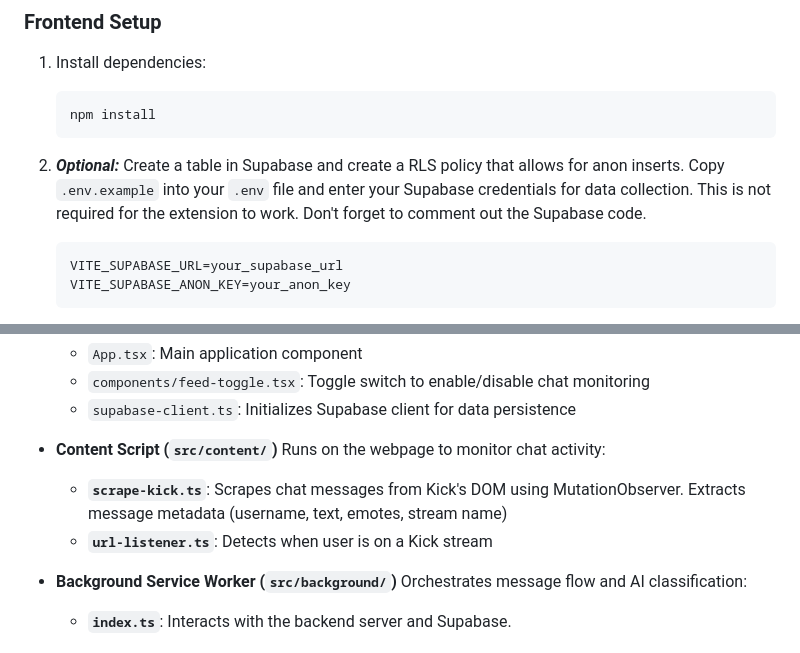
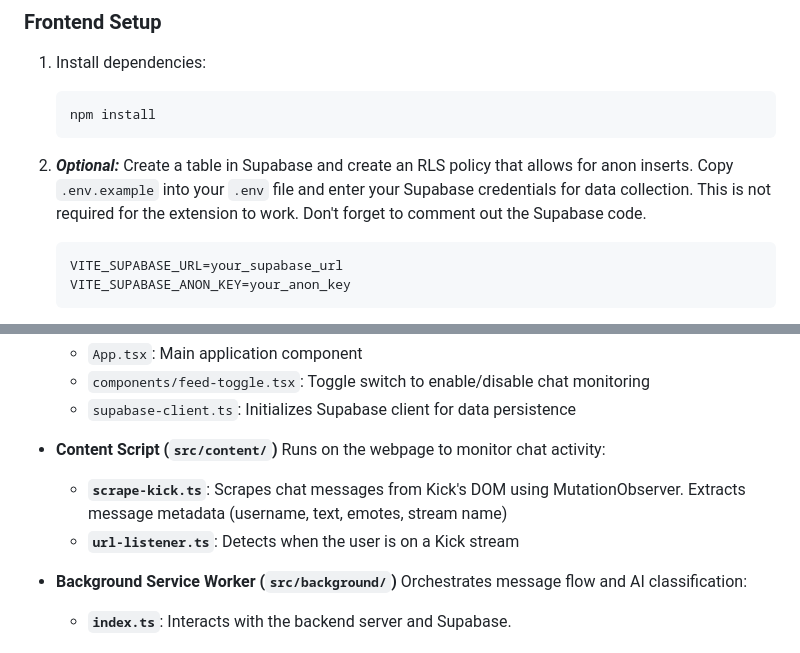
Before and after one commit to waterprooftoaster/baitblock, a Markdown page: README.md, 2 parts joined by grey strips. Rendered like a GitHub page.

````diff
--- a/README.md
+++ b/README.md
@@ -26,7 +26,7 @@ A Chrome extension that detects and highlights phishing messages in live chat st
    npm install
    ```
 
-2. ***Optional:***  Create a table in Supabase and create a RLS policy that allows for anon inserts. Copy `.env.example` into your `.env` file and enter your Supabase credentials for data collection. This is not required for the extension to work. Don't forget to comment out the Supabase code.
+2. ***Optional:***  Create a table in Supabase and create an RLS policy that allows for anon inserts. Copy `.env.example` into your `.env` file and enter your Supabase credentials for data collection. This is not required for the extension to work. Don't forget to comment out the Supabase code.
    ```
    VITE_SUPABASE_URL=your_supabase_url
    VITE_SUPABASE_ANON_KEY=your_anon_key
@@ -81,7 +81,7 @@ The project consists of three main components:
    - **Content Script (`src/content/`)**
       Runs on the webpage to monitor chat activity:
       - **`scrape-kick.ts`**: Scrapes chat messages from Kick's DOM using MutationObserver. Extracts message metadata (username, text, emotes, stream name)
-      - **`url-listener.ts`**: Detects when user is on a Kick stream
+      - **`url-listener.ts`**: Detects when the user is on a Kick stream
 
    - **Background Service Worker (`src/background/`)**
       Orchestrates message flow and AI classification:
````
Also changed, not shown: other parts of README.md (+5 -5 lines).
